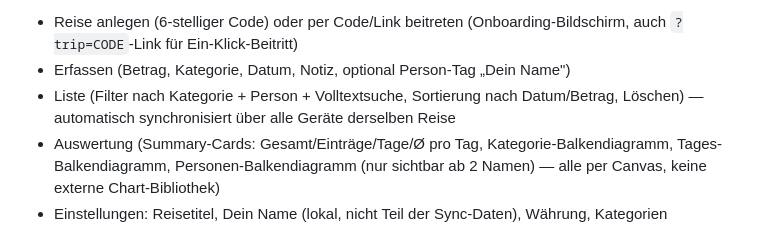
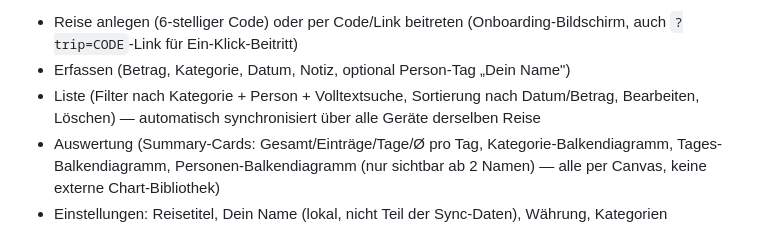
Before and after one commit to ElMarkBo/urlaubsabrechnung, a Markdown page: projekt.md, the part around the change. GitHub-like rendering.

```diff
--- a/projekt.md
+++ b/projekt.md
@@ -24,8 +24,8 @@ Grundfunktionen fertig:
   (Onboarding-Bildschirm, auch `?trip=CODE`-Link für Ein-Klick-Beitritt)
 - Erfassen (Betrag, Kategorie, Datum, Notiz, optional Person-Tag „Dein Name")
 - Liste (Filter nach Kategorie + Person + Volltextsuche, Sortierung nach
-  Datum/Betrag, Löschen) — automatisch synchronisiert über alle Geräte
-  derselben Reise
+  Datum/Betrag, Bearbeiten, Löschen) — automatisch synchronisiert über
+  alle Geräte derselben Reise
 - Auswertung (Summary-Cards: Gesamt/Einträge/Tage/Ø pro Tag,
   Kategorie-Balkendiagramm, Tages-Balkendiagramm, Personen-Balkendiagramm
   (nur sichtbar ab 2 Namen) — alle per Canvas, keine externe Chart-Bibliothek)
```
Also changed, not shown: LERNJOURNAL.md (+34 -0 lines).
